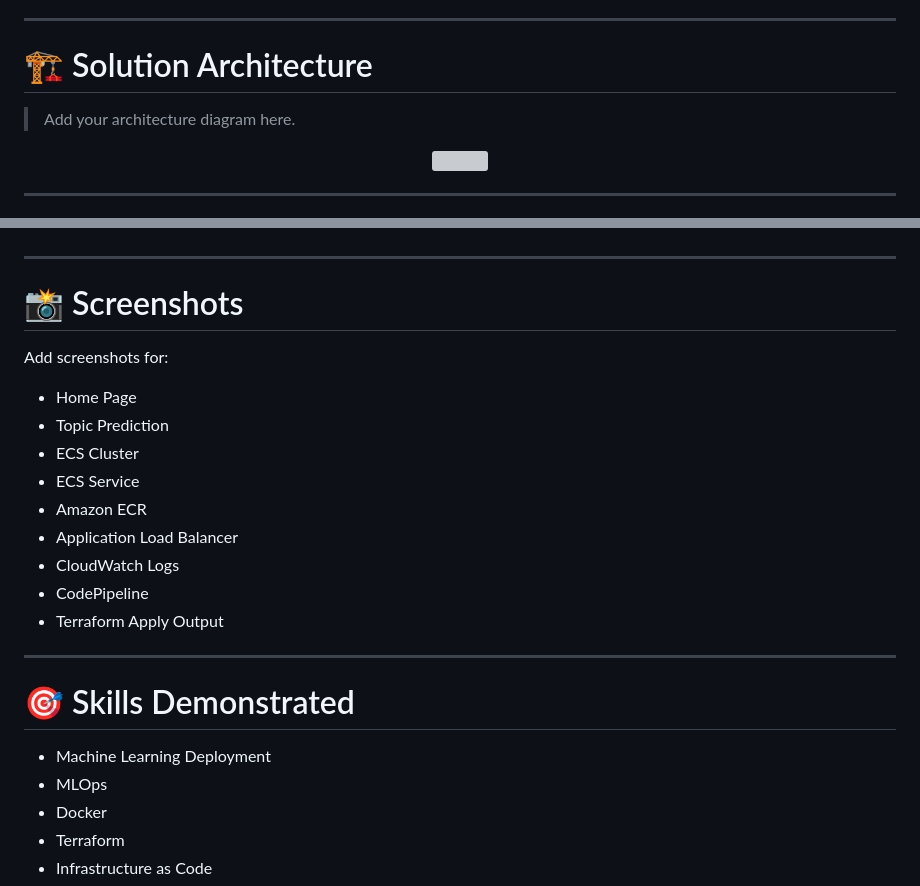
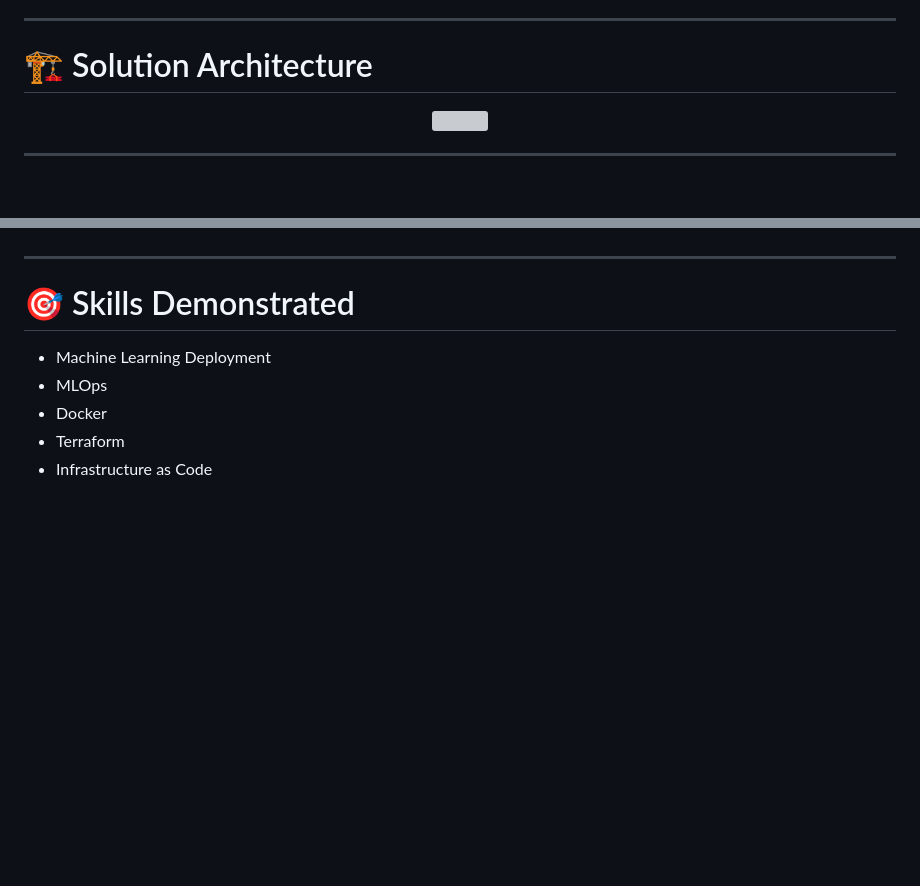
Before and after one commit to Eeshan2001/aws-mlops-project, a Markdown page: README.md, 2 parts joined by grey strips. GitHub-like rendering; blank space fills up the shorter version; grey boxes are pictures that could not be loaded.

Commit message:
Update README to remove architecture and screenshots
Removed placeholder for architecture diagram and screenshots section.

```diff
--- a/README.md
+++ b/README.md
@@ -33,7 +33,6 @@ The application predicts topics from user-provided text using Natural Language P
 
 # 🏗️ Solution Architecture
 
-> Add your architecture diagram here.
 
 <p align="center">
 
@@ -537,21 +536,6 @@ During this project, I gained practical experience in:
 
 ---
 
-# 📸 Screenshots
-
-Add screenshots for:
-
-- Home Page
-- Topic Prediction
-- ECS Cluster
-- ECS Service
-- Amazon ECR
-- Application Load Balancer
-- CloudWatch Logs
-- CodePipeline
-- Terraform Apply Output
-
----
 
 # 🎯 Skills Demonstrated
 
```
